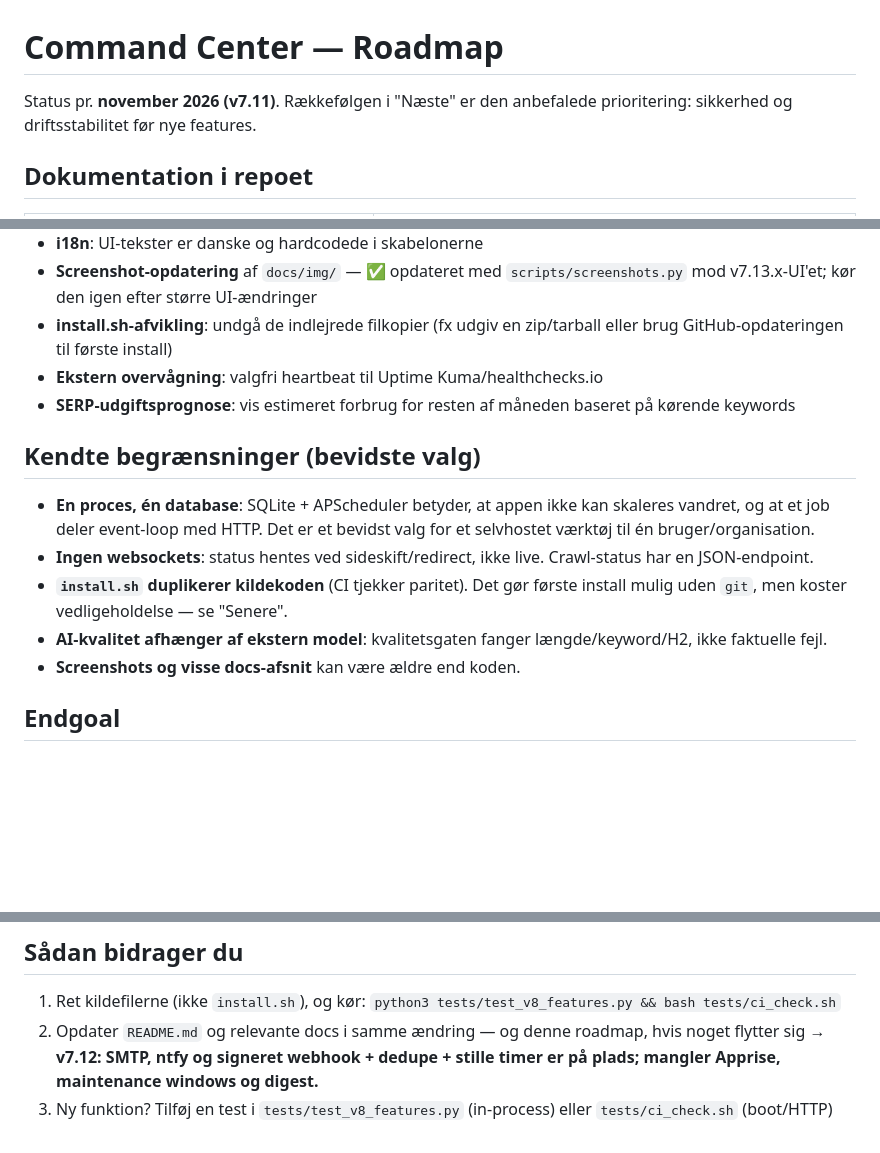
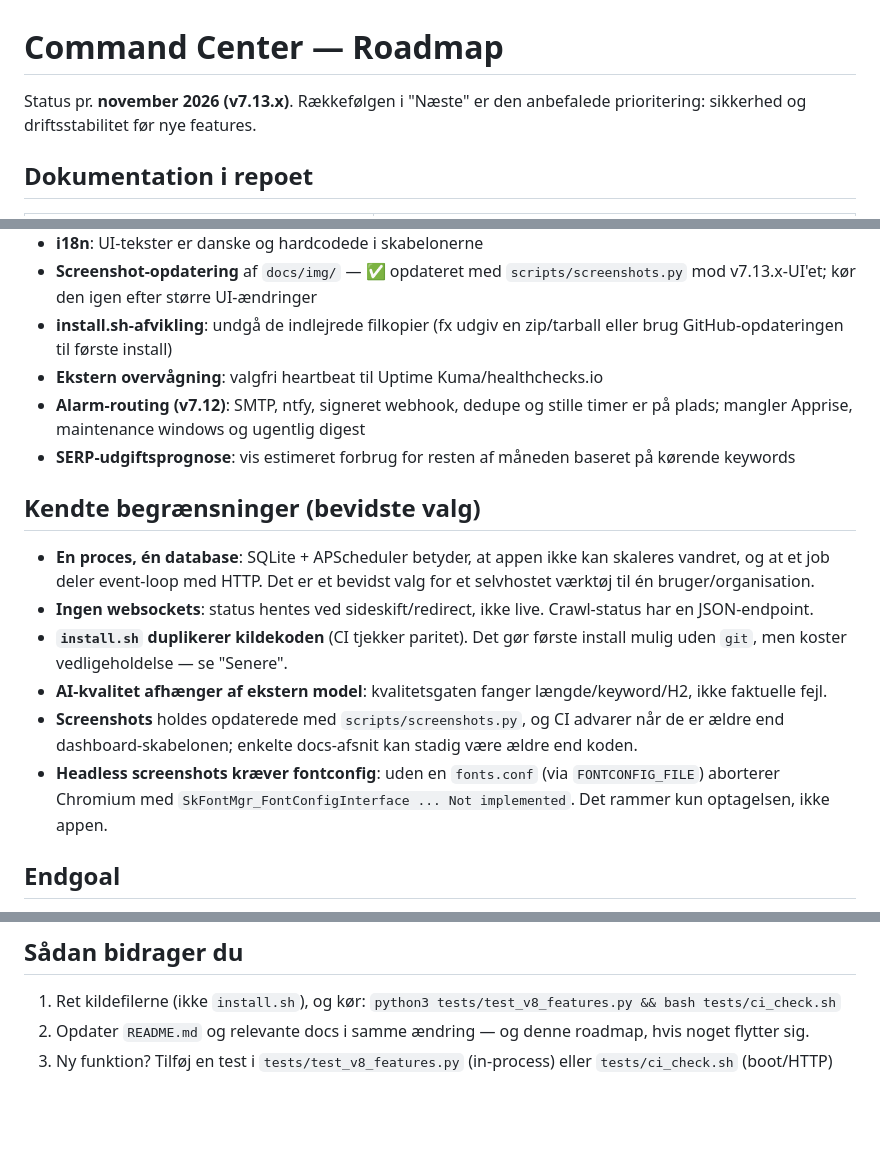
Before and after one commit to humle93/command-center, a Markdown page: docs/ROADMAP.md, 3 parts joined by grey strips. Rendered like a GitHub page; blank space fills up the shorter version.

Commit message:
docs(roadmap): marker screenshot-arbejdet som faerdigt
Roadmap-status var laast til v7.11 og paastod stadig, at screenshots og docs
kan vaere aeldre end koden. Nu staar v7.13.x-raekken med screenshot-vaerktoej,
CI-advarsel og badge, limitationen er opdateret, og den afbrudte v7.12-note
om alarm-routing er flyttet til "Senere".

🤖 Generated with Codebuff
Co-Authored-By: Codebuff <noreply@codebuff.com>

```diff
--- a/docs/ROADMAP.md
+++ b/docs/ROADMAP.md
@@ -1,6 +1,6 @@
 # Command Center — Roadmap
 
-Status pr. **november 2026 (v7.11)**. Rækkefølgen i "Næste" er den anbefalede prioritering: sikkerhed og
+Status pr. **november 2026 (v7.13.x)**. Rækkefølgen i "Næste" er den anbefalede prioritering: sikkerhed og
 driftsstabilitet før nye features.
 
 ## Dokumentation i repoet
@@ -53,6 +54,8 @@ driftsstabilitet før nye features.
 - **Screenshot-opdatering** af `docs/img/` — ✅ opdateret med `scripts/screenshots.py` mod v7.13.x-UI'et; kør den igen efter større UI-ændringer
 - **install.sh-afvikling**: undgå de indlejrede filkopier (fx udgiv en zip/tarball eller brug GitHub-opdateringen til første install)
 - **Ekstern overvågning**: valgfri heartbeat til Uptime Kuma/healthchecks.io
+- **Alarm-routing (v7.12)**: SMTP, ntfy, signeret webhook, dedupe og stille timer er på plads; mangler
+  Apprise, maintenance windows og ugentlig digest
 - **SERP-udgiftsprognose**: vis estimeret forbrug for resten af måneden baseret på kørende keywords
 
 ## Kendte begrænsninger (bevidste valg)
@@ -63,7 +66,10 @@ driftsstabilitet før nye features.
 - **`install.sh` duplikerer kildekoden** (CI tjekker paritet). Det gør første install mulig uden `git`, men
   koster vedligeholdelse — se "Senere".
 - **AI-kvalitet afhænger af ekstern model**: kvalitetsgaten fanger længde/keyword/H2, ikke faktuelle fejl.
-- **Screenshots og visse docs-afsnit** kan være ældre end koden.
+- **Screenshots** holdes opdaterede med `scripts/screenshots.py`, og CI advarer når de er ældre end
+  dashboard-skabelonen; enkelte docs-afsnit kan stadig være ældre end koden.
+- **Headless screenshots kræver fontconfig**: uden en `fonts.conf` (via `FONTCONFIG_FILE`) aborterer
+  Chromium med `SkFontMgr_FontConfigInterface ... Not implemented`. Det rammer kun optagelsen, ikke appen.
 
 ## Endgoal
 
@@ -100,5 +106,5 @@ system der ikke kan stoles på, ikke kan automatisere noget som helst.
 
 1. Ret kildefilerne (ikke `install.sh`), og kør:
    `python3 tests/test_v8_features.py && bash tests/ci_check.sh`
-2. Opdater `README.md` og relevante docs i samme ændring — og denne roadmap, hvis noget flytter sig **→ v7.12: SMTP, ntfy og signeret webhook + dedupe + stille timer er på plads; mangler Apprise, maintenance windows og digest.**
+2. Opdater `README.md` og relevante docs i samme ændring — og denne roadmap, hvis noget flytter sig.
 3. Ny funktion? Tilføj en test i `tests/test_v8_features.py` (in-process) eller `tests/ci_check.sh` (boot/HTTP)
```
Also changed, not shown: other parts of docs/ROADMAP.md (+1 -0 lines).
